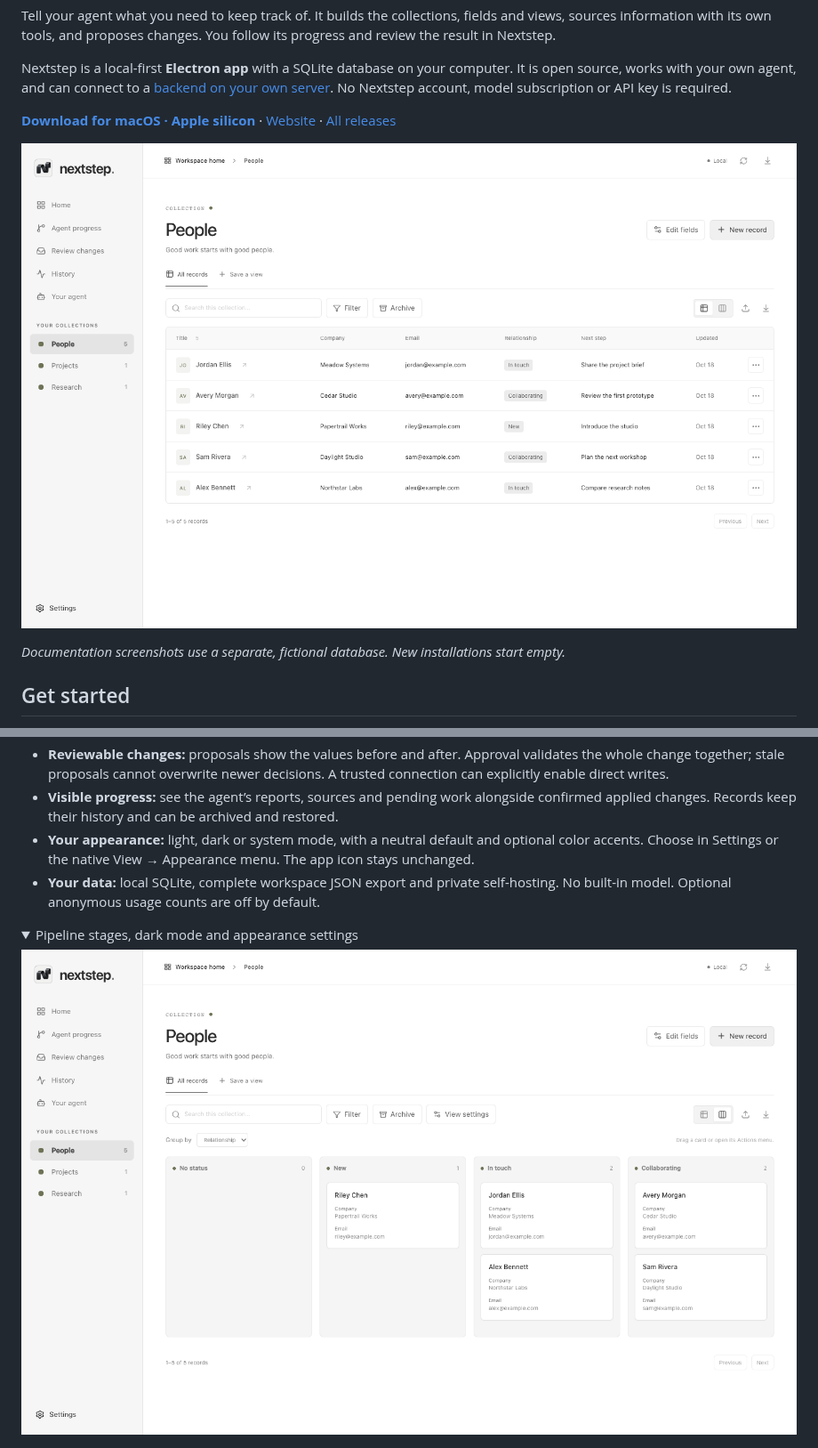
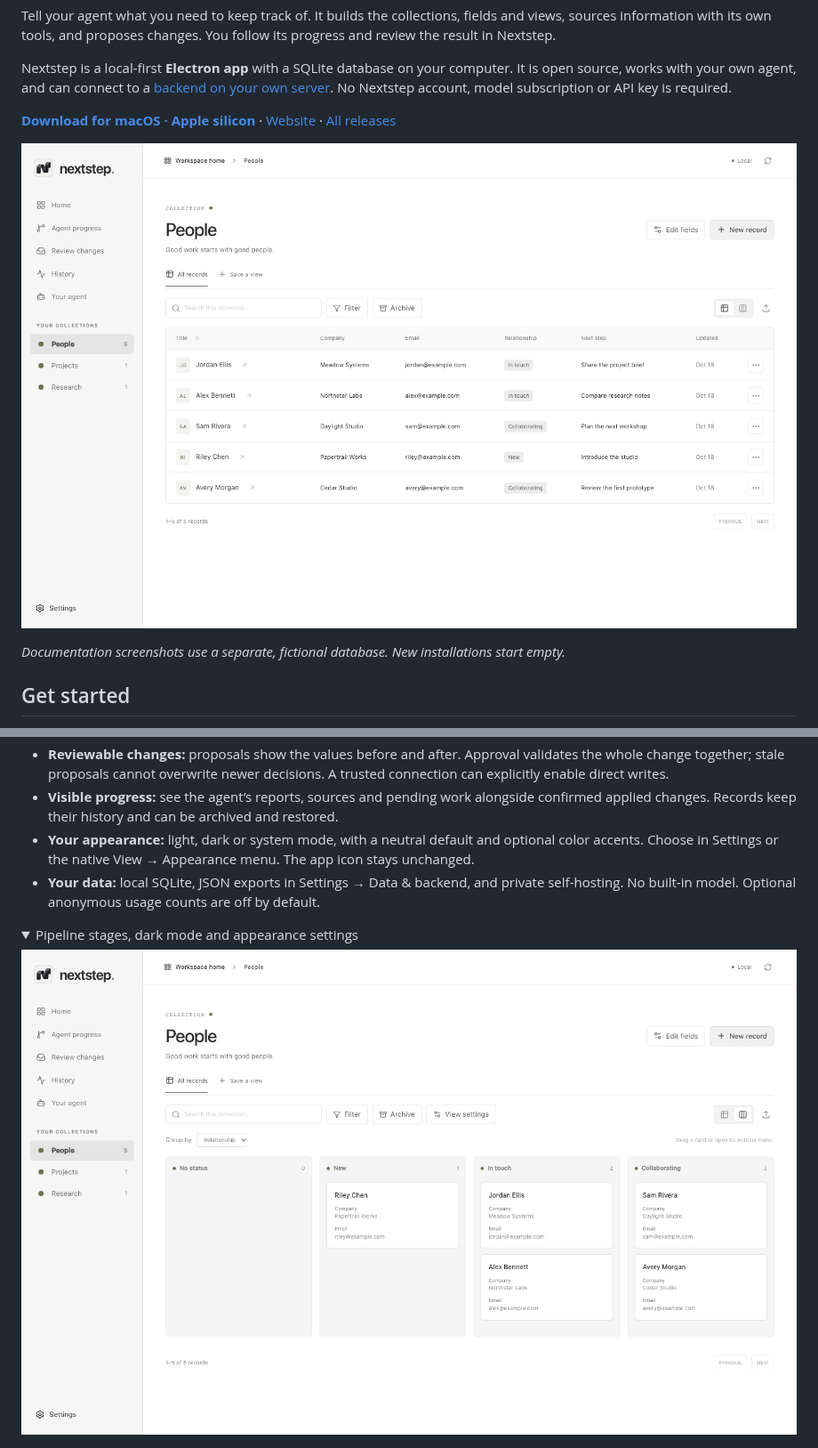
Before and after one commit to martinrajdl/nextstep, a Markdown page: README.md, 2 parts joined by grey strips. Shown at 89% size. GitHub-like rendering; pictures changed too: docs/images/pipeline.png, docs/images/workspace.png; folded sections open.

Commit message:
Move data downloads into Settings and bump to 0.4.4

```diff
--- a/README.md
+++ b/README.md
@@ -32,7 +32,7 @@ Automatic connection is available for installed Mac desktop agents. **Other agen
 - **Reviewable changes:** proposals show the values before and after. Approval validates the whole change together; stale proposals cannot overwrite newer decisions. A trusted connection can explicitly enable direct writes.
 - **Visible progress:** see the agent’s reports, sources and pending work alongside confirmed applied changes. Records keep their history and can be archived and restored.
 - **Your appearance:** light, dark or system mode, with a neutral default and optional color accents. Choose in Settings or the native View → Appearance menu. The app icon stays unchanged.
-- **Your data:** local SQLite, complete workspace JSON export and private self-hosting. No built-in model. Optional anonymous usage counts are off by default.
+- **Your data:** local SQLite, JSON exports in Settings → Data & backend, and private self-hosting. No built-in model. Optional anonymous usage counts are off by default.
 
 <details>
 <summary>Pipeline stages, dark mode and appearance settings</summary>
```
Also changed, not shown: docs/desktop.md (+2 -0 lines), docs/images/onboarding.png, docs/images/settings-dark.png, docs/images/stage-settings.png, docs/images/workspace-dark.png, 6 other files.
